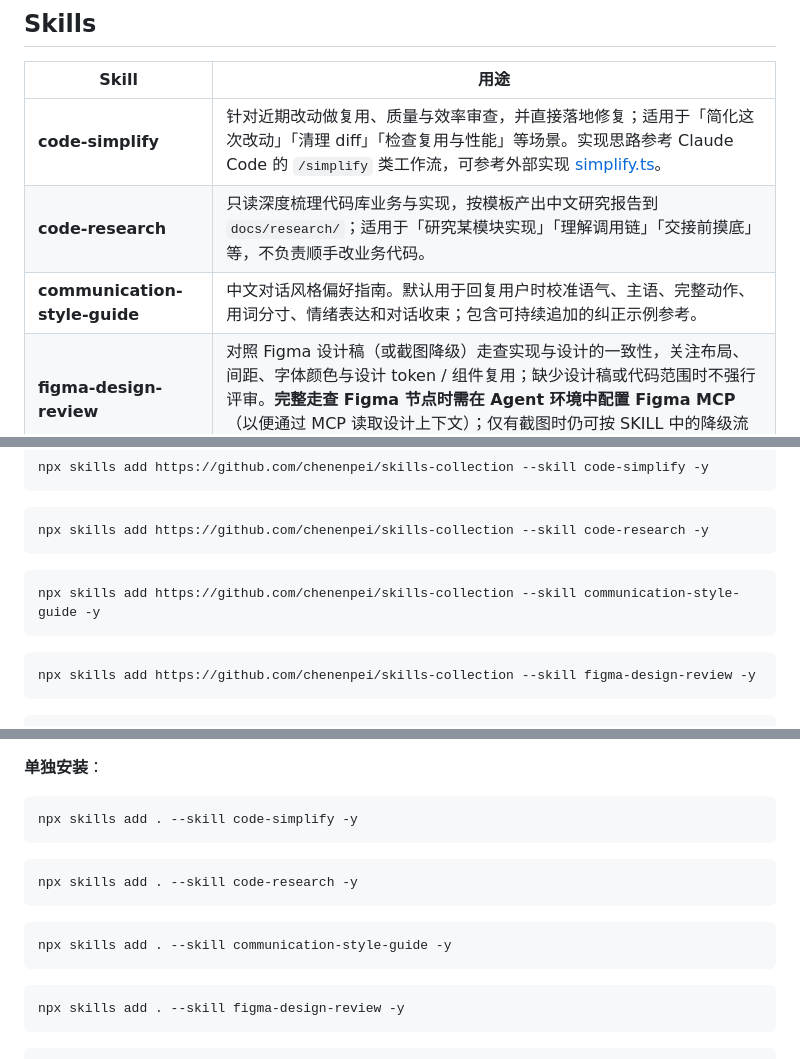
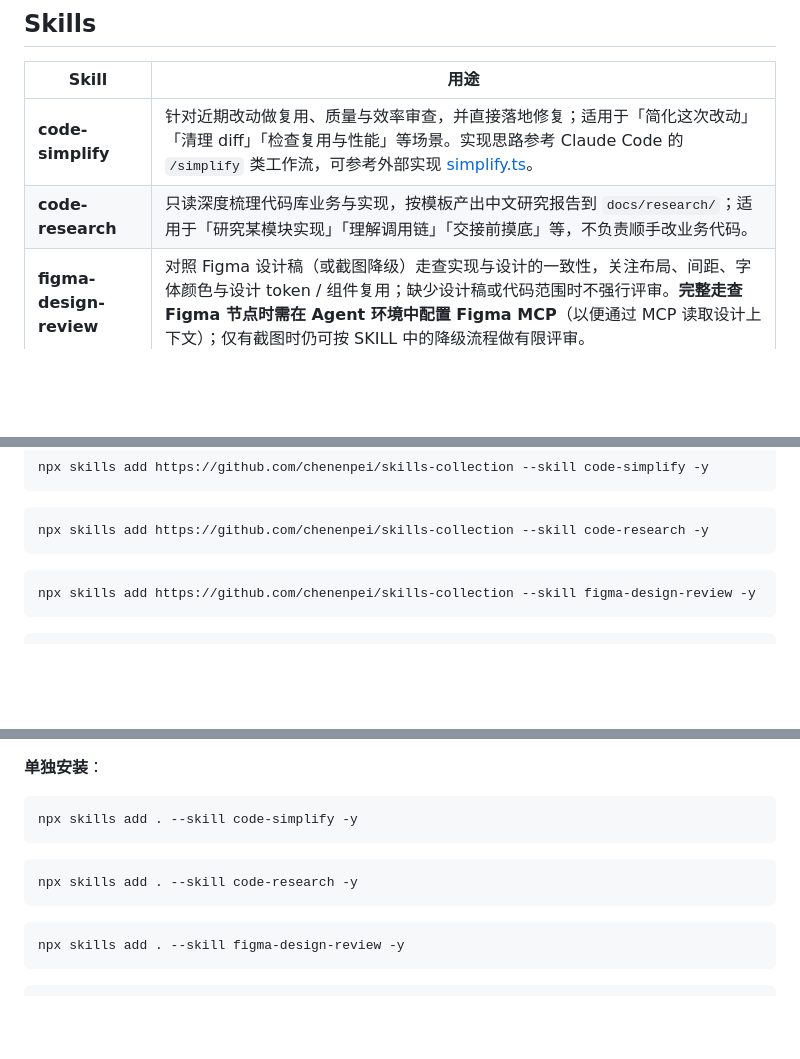
Before and after one commit to chenenpei/skills-collection, a Markdown page: README.md, 3 parts joined by grey strips. Drawn GitHub-style; blank space fills up the shorter version.

Commit message:
Remove communication style guide skill

````diff
--- a/README.md
+++ b/README.md
@@ -9,7 +9,6 @@
 | ----------------------- | ------------------------------------------------------------------------------------------------------------------------------------------------------------------------------------------------------------------ |
 | **code-simplify**       | 针对近期改动做复用、质量与效率审查，并直接落地修复；适用于「简化这次改动」「清理 diff」「检查复用与性能」等场景。实现思路参考 Claude Code 的 `/simplify` 类工作流，可参考外部实现 [simplify.ts](https://github.com/yasasbanukaofficial/claude-code/blob/main/src/skills/bundled/simplify.ts)。 |
 | **code-research**       | 只读深度梳理代码库业务与实现，按模板产出中文研究报告到 `docs/research/`；适用于「研究某模块实现」「理解调用链」「交接前摸底」等，不负责顺手改业务代码。                                                                                                                               |
-| **communication-style-guide** | 中文对话风格偏好指南。默认用于回复用户时校准语气、主语、完整动作、用词分寸、情绪表达和对话收束；包含可持续追加的纠正示例参考。 |
 | **figma-design-review** | 对照 Figma 设计稿（或截图降级）走查实现与设计的一致性，关注布局、间距、字体颜色与设计 token / 组件复用；缺少设计稿或代码范围时不强行评审。**完整走查 Figma 节点时需在 Agent 环境中配置 Figma MCP**（以便通过 MCP 读取设计上下文）；仅有截图时仍可按 SKILL 中的降级流程做有限评审。                                              |
 | **stock-analysis-audit** | 对个股和基金类产品做证据优先的投资审计。个股侧重财务质量、护城河、估值、机会成本和反向排雷；基金侧覆盖 ETF、指数基金、主动基金等，重点看基金结构、持仓暴露、费用、同类基金比较和组合角色。支持 Lite（轻量审计）与 Deep（深度审计）。同目录含 `spec/` 规则、`chatbot/` 分阶段提示词与 `docs/` 示例。结论仅供研究辅助，非投资建议。 |
 | **market-screener** | 面向 A 股和美股个股的确定性定量筛选。A 股使用年度财务证据、适用行业方法与独立折价策略，美股使用季度模板；输出可解释、可比较和可重放的研究候选。TypeScript CLI 可独立运行，无需 LLM；可按需搭配独立的 **stock-analysis-audit** 做定性研究。规则位于 `cli/src/policy/`，使用方式见 [README](skills/market-screener/README.md)。 |
@@ -32,10 +31,6 @@ npx skills add https://github.com/chenenpei/skills-collection --skill code-simpl
 
 ```bash
 npx skills add https://github.com/chenenpei/skills-collection --skill code-research -y
-```
-
-```bash
-npx skills add https://github.com/chenenpei/skills-collection --skill communication-style-guide -y
 ```
 
 ```bash
@@ -67,10 +62,6 @@ npx skills add . --skill code-research -y
 ```
 
 ```bash
-npx skills add . --skill communication-style-guide -y
-```
-
-```bash
 npx skills add . --skill figma-design-review -y
 ```
 
````
Also changed, not shown: skills/communication-style-guide/SKILL.md (deleted, +0 -58 lines), 1 other file.
